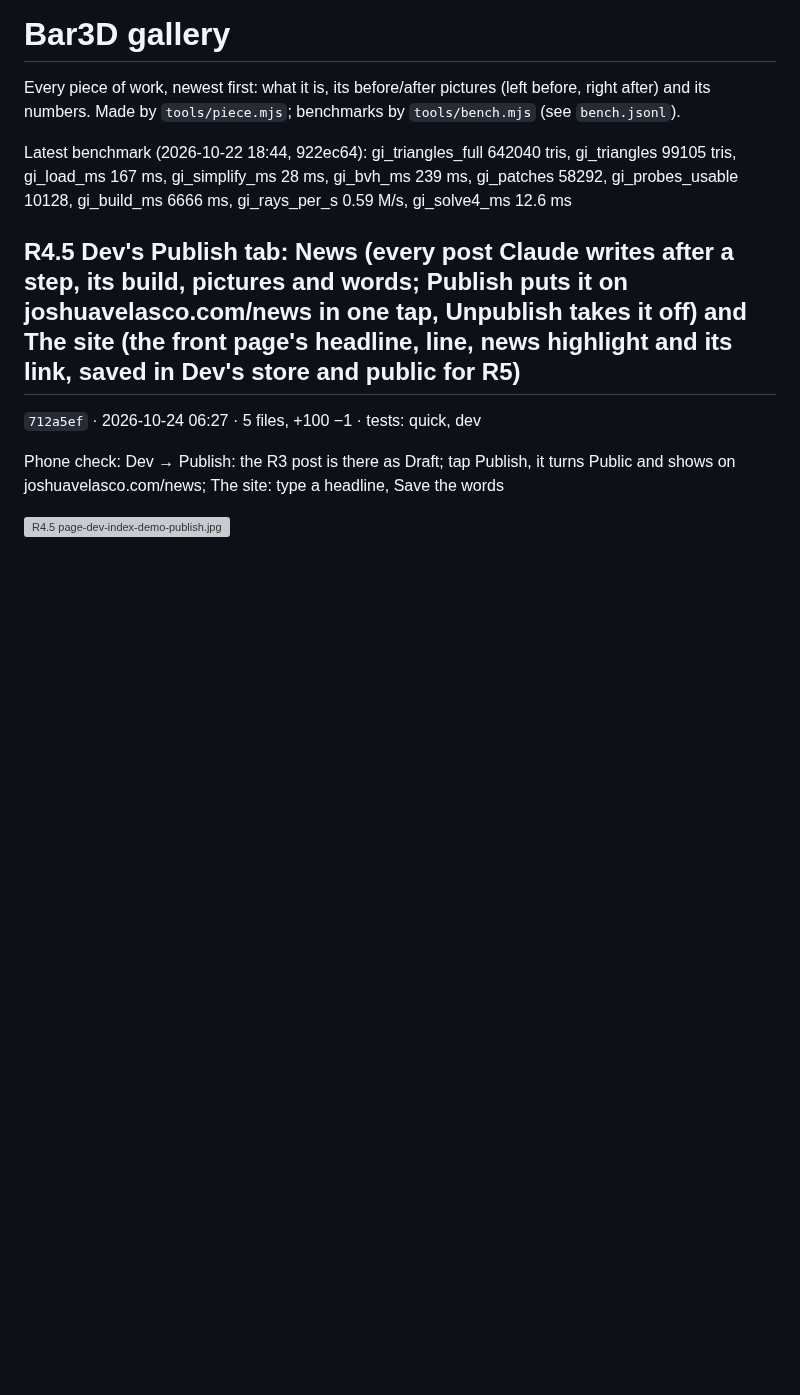
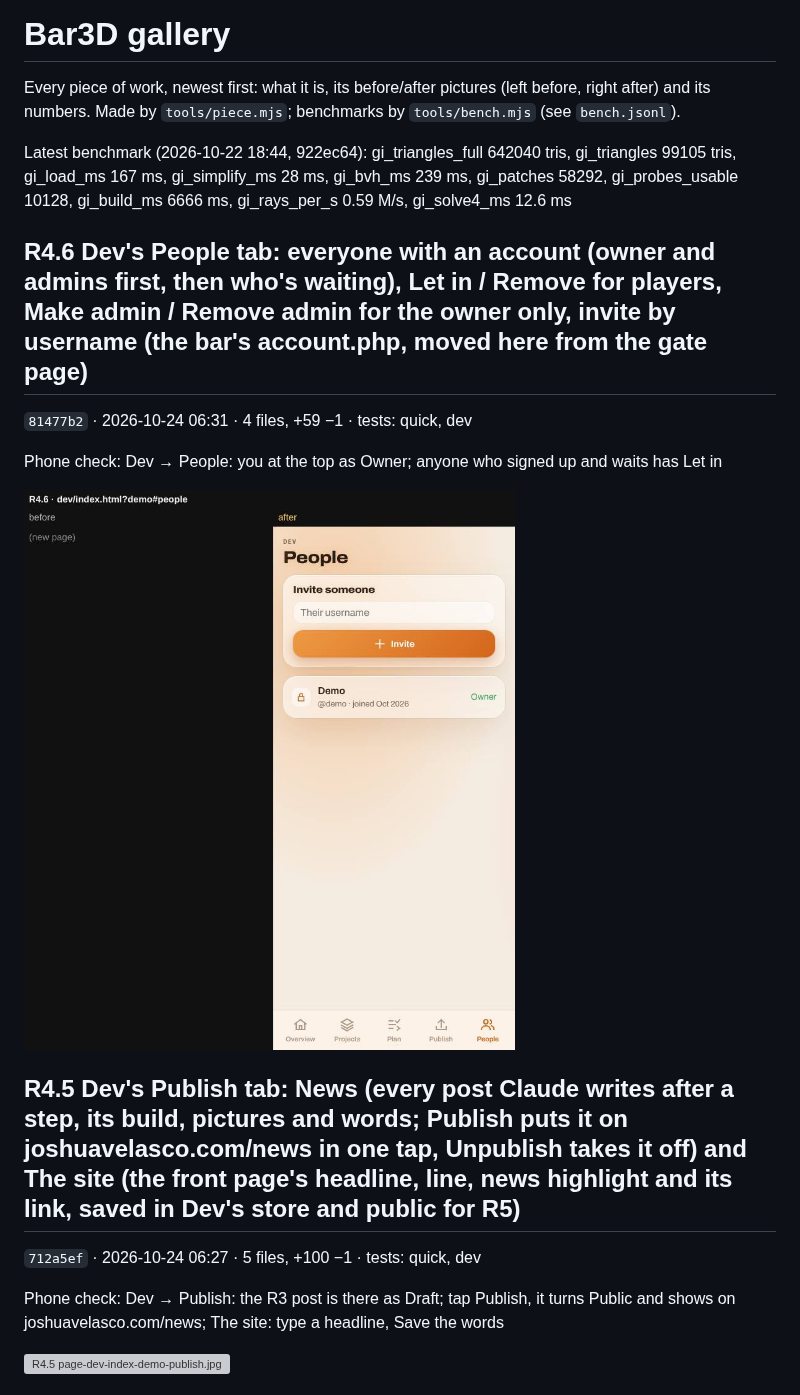
Before and after one commit to Barcode162/3D, a Markdown page: README.md, the part around the change. Rendered like a GitHub page; pictures changed too: R4.6/page-dev-index-demo-people.jpg (added); blank space fills up the shorter version; grey boxes are pictures that could not be loaded.

Commit message:
R4.6 Dev's People tab: everyone with an account (owner and admins first, then who's waiting), Let in / Remove for players, Make admin / Remove admin for the owner only, invite by username (the bar's account.php, moved here from the gate page) (81477b2)

```diff
--- a/README.md
+++ b/README.md
@@ -5,6 +5,14 @@ Every piece of work, newest first: what it is, its before/after pictures
 benchmarks by `tools/bench.mjs` (see `bench.jsonl`).
 
 Latest benchmark (2026-10-22 18:44, 922ec64): gi_triangles_full 642040 tris, gi_triangles 99105 tris, gi_load_ms 167 ms, gi_simplify_ms 28 ms, gi_bvh_ms 239 ms, gi_patches 58292, gi_probes_usable 10128, gi_build_ms 6666 ms, gi_rays_per_s 0.59 M/s, gi_solve4_ms 12.6 ms
+
+## R4.6 Dev's People tab: everyone with an account (owner and admins first, then who's waiting), Let in / Remove for players, Make admin / Remove admin for the owner only, invite by username (the bar's account.php, moved here from the gate page)
+
+`81477b2` · 2026-10-24 06:31 · 4 files, +59 −1 · tests: quick, dev
+
+Phone check: Dev → People: you at the top as Owner; anyone who signed up and waits has Let in
+
+![R4.6 page-dev-index-demo-people.jpg](R4.6/page-dev-index-demo-people.jpg)
 
 ## R4.5 Dev's Publish tab: News (every post Claude writes after a step, its build, pictures and words; Publish puts it on joshuavelasco.com/news in one tap, Unpublish takes it off) and The site (the front page's headline, line, news highlight and its link, saved in Dev's store and public for R5)
 
```
Also changed, not shown: latest/page-dev-index-demo-people.png (added), 1 other file.
